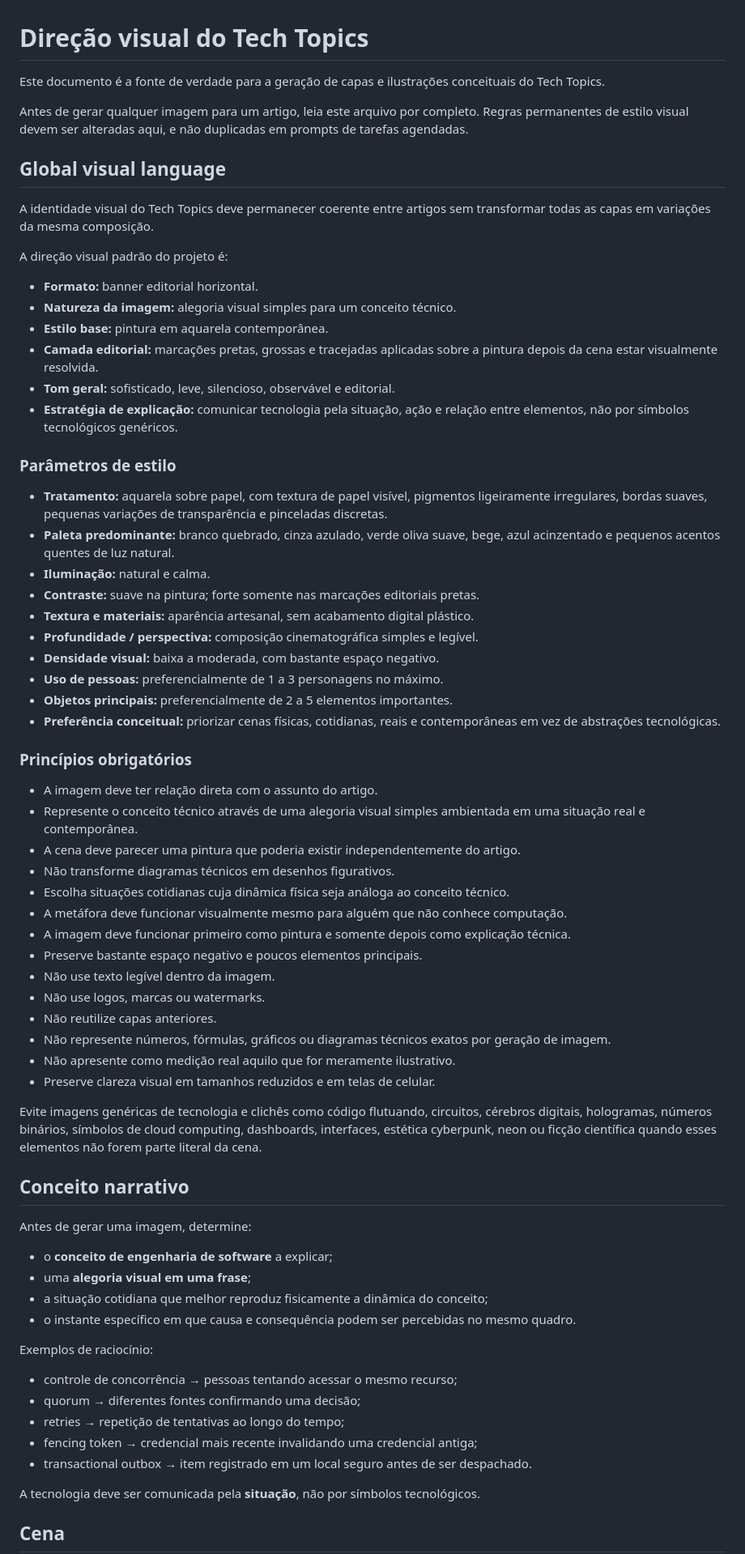
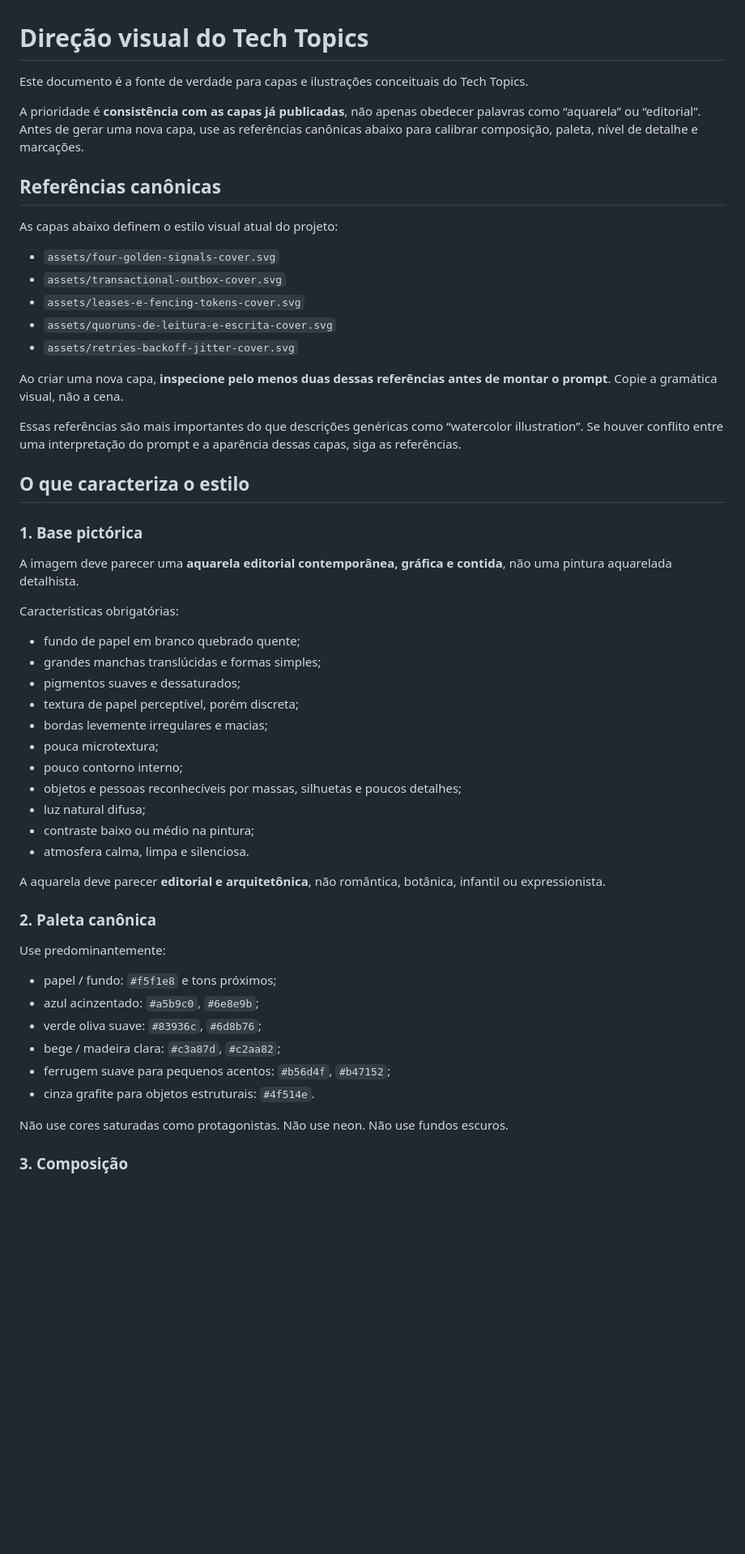
Before and after one commit to joaovpimenta/tech-topics, a Markdown page: docs/VISUAL_STYLE.md, the part around one of its changes. Shown at 81% size. Rendered like a GitHub page; blank space fills up the shorter version.

Commit message:
Calibrate cover prompt to published visual style

```diff
--- a/docs/VISUAL_STYLE.md
+++ b/docs/VISUAL_STYLE.md
@@ -1,72 +1,57 @@
 # Direção visual do Tech Topics
 
-Este documento é a fonte de verdade para a geração de capas e ilustrações conceituais do Tech Topics.
+Este documento é a fonte de verdade para capas e ilustrações conceituais do Tech Topics.
 
-Antes de gerar qualquer imagem para um artigo, leia este arquivo por completo. Regras permanentes de estilo visual devem ser alteradas aqui, e não duplicadas em prompts de tarefas agendadas.
+A prioridade é **consistência com as capas já publicadas**, não apenas obedecer palavras como “aquarela” ou “editorial”. Antes de gerar uma nova capa, use as referências canônicas abaixo para calibrar composição, paleta, nível de detalhe e marcações.
 
-## Global visual language
+## Referências canônicas
 
-A identidade visual do Tech Topics deve permanecer coerente entre artigos sem transformar todas as capas em variações da mesma composição.
+As capas abaixo definem o estilo visual atual do projeto:
 
-A direção visual padrão do projeto é:
+- `assets/four-golden-signals-cover.svg`
+- `assets/transactional-outbox-cover.svg`
+- `assets/leases-e-fencing-tokens-cover.svg`
+- `assets/quoruns-de-leitura-e-escrita-cover.svg`
+- `assets/retries-backoff-jitter-cover.svg`
 
-- **Formato:** banner editorial horizontal.
-- **Natureza da imagem:** alegoria visual simples para um conceito técnico.
-- **Estilo base:** pintura em aquarela contemporânea.
-- **Camada editorial:** marcações pretas, grossas e tracejadas aplicadas sobre a pintura depois da cena estar visualmente resolvida.
-- **Tom geral:** sofisticado, leve, silencioso, observável e editorial.
-- **Estratégia de explicação:** comunicar tecnologia pela situação, ação e relação entre elementos, não por símbolos tecnológicos genéricos.
+Ao criar uma nova capa, **inspecione pelo menos duas dessas referências antes de montar o prompt**. Copie a gramática visual, não a cena.
 
-### Parâmetros de estilo
+Essas referências são mais importantes do que descrições genéricas como “watercolor illustration”. Se houver conflito entre uma interpretação do prompt e a aparência dessas capas, siga as referências.
 
-- **Tratamento:** aquarela sobre papel, com textura de papel visível, pigmentos ligeiramente irregulares, bordas suaves, pequenas variações de transparência e pinceladas discretas.
-- **Paleta predominante:** branco quebrado, cinza azulado, verde oliva suave, bege, azul acinzentado e pequenos acentos quentes de luz natural.
-- **Iluminação:** natural e calma.
-- **Contraste:** suave na pintura; forte somente nas marcações editoriais pretas.
-- **Textura e materiais:** aparência artesanal, sem acabamento digital plástico.
-- **Profundidade / perspectiva:** composição cinematográfica simples e legível.
-- **Densidade visual:** baixa a moderada, com bastante espaço negativo.
-- **Uso de pessoas:** preferencialmente de 1 a 3 personagens no máximo.
-- **Objetos principais:** preferencialmente de 2 a 5 elementos importantes.
-- **Preferência conceitual:** priorizar cenas físicas, cotidianas, reais e contemporâneas em vez de abstrações tecnológicas.
+## O que caracteriza o estilo
 
-### Princípios obrigatórios
+### 1. Base pictórica
 
-- A imagem deve ter relação direta com o assunto do artigo.
-- Represente o conceito técnico através de uma alegoria visual simples ambientada em uma situação real e contemporânea.
-- A cena deve parecer uma pintura que poderia existir independentemente do artigo.
-- Não transforme diagramas técnicos em desenhos figurativos.
-- Escolha situações cotidianas cuja dinâmica física seja análoga ao conceito técnico.
-- A metáfora deve funcionar visualmente mesmo para alguém que não conhece computação.
-- A imagem deve funcionar primeiro como pintura e somente depois como explicação técnica.
-- Preserve bastante espaço negativo e poucos elementos principais.
-- Não use texto legível dentro da imagem.
-- Não use logos, marcas ou watermarks.
-- Não reutilize capas anteriores.
-- Não represente números, fórmulas, gráficos ou diagramas técnicos exatos por geração de imagem.
-- Não apresente como medição real aquilo que for meramente ilustrativo.
-- Preserve clareza visual em tamanhos reduzidos e em telas de celular.
+A imagem deve parecer uma **aquarela editorial contemporânea, gráfica e contida**, não uma pintura aquarelada detalhista.
 
-Evite imagens genéricas de tecnologia e clichês como código flutuando, circuitos, cérebros digitais, hologramas, números binários, símbolos de cloud computing, dashboards, interfaces, estética cyberpunk, neon ou ficção científica quando esses elementos não forem parte literal da cena.
+Características obrigatórias:
 
-## Conceito narrativo
+- fundo de papel em branco quebrado quente;
+- grandes manchas translúcidas e formas simples;
+- pigmentos suaves e dessaturados;
+- textura de papel perceptível, porém discreta;
+- bordas levemente irregulares e macias;
+- pouca microtextura;
+- pouco contorno interno;
+- objetos e pessoas reconhecíveis por massas, silhuetas e poucos detalhes;
+- luz natural difusa;
+- contraste baixo ou médio na pintura;
+- atmosfera calma, limpa e silenciosa.
 
-Antes de gerar uma imagem, determine:
+A aquarela deve parecer **editorial e arquitetônica**, não romântica, botânica, infantil ou expressionista.
 
-- o **conceito de engenharia de software** a explicar;
-- uma **alegoria visual em uma frase**;
-- a situação cotidiana que melhor reproduz fisicamente a dinâmica do conceito;
-- o instante específico em que causa e consequência podem ser percebidas no mesmo quadro.
+### 2. Paleta canônica
 
-Exemplos de raciocínio:
+Use predominantemente:
 
-- controle de concorrência → pessoas tentando acessar o mesmo recurso;
-- quorum → diferentes fontes confirmando uma decisão;
-- retries → repetição de tentativas ao longo do tempo;
-- fencing token → credencial mais recente invalidando uma credencial antiga;
-- transactional outbox → item registrado em um local seguro antes de ser despachado.
+- papel / fundo: `#f5f1e8` e tons próximos;
+- azul acinzentado: `#a5b9c0`, `#6e8e9b`;
+- verde oliva suave: `#83936c`, `#6d8b76`;
+- bege / madeira clara: `#c3a87d`, `#c2aa82`;
+- ferrugem suave para pequenos acentos: `#b56d4f`, `#b47152`;
+- cinza grafite para objetos estruturais: `#4f514e`.
 
-A tecnologia deve ser comunicada pela **situação**, não por símbolos tecnológicos.
+Não use cores saturadas como protagonistas. Não use neon. Não use fundos escuros.
 
-## Cena
+### 3. Composição
 
```
Also changed, not shown: other parts of docs/VISUAL_STYLE.md (+182 -361 lines).
